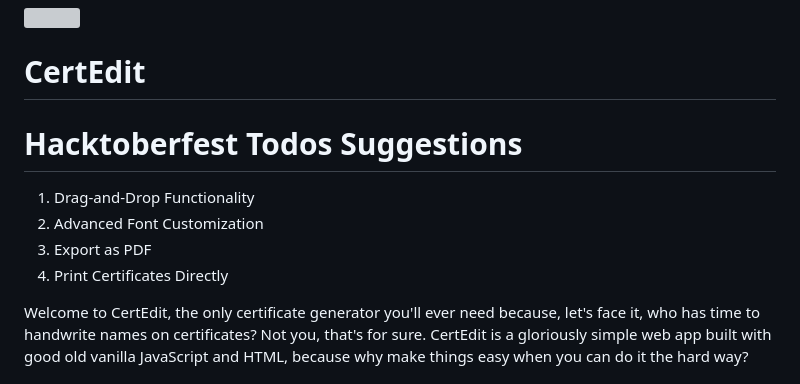
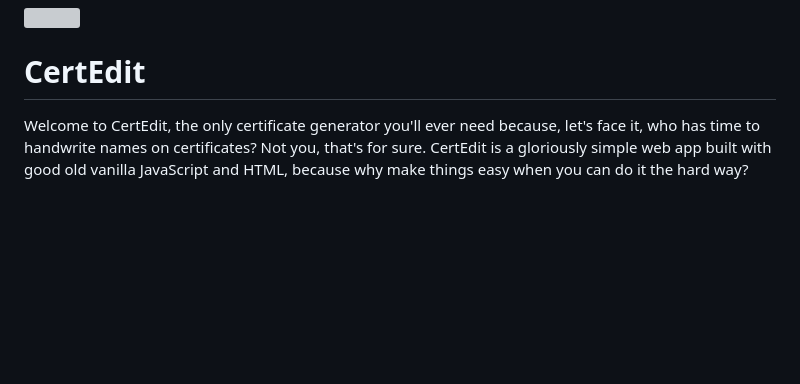
Before and after one commit to theajmalrazaq/certifi, a Markdown page: readme.md, the part around the change. Rendered like a GitHub page; blank space fills up the shorter version; grey boxes are pictures that could not be loaded.

```diff
--- a/readme.md
+++ b/readme.md
@@ -3,11 +3,6 @@
 
 # CertEdit
 
-# Hacktoberfest Todos Suggestions
-1. Drag-and-Drop Functionality
-2. Advanced Font Customization
-3. Export as PDF
-4. Print Certificates Directly
 
 
 Welcome to CertEdit, the only certificate generator you'll ever need because, let's face it, who has time to handwrite names on certificates? Not you, that's for sure. CertEdit is a gloriously simple web app built with good old vanilla JavaScript and HTML, because why make things easy when you can do it the hard way?
```
